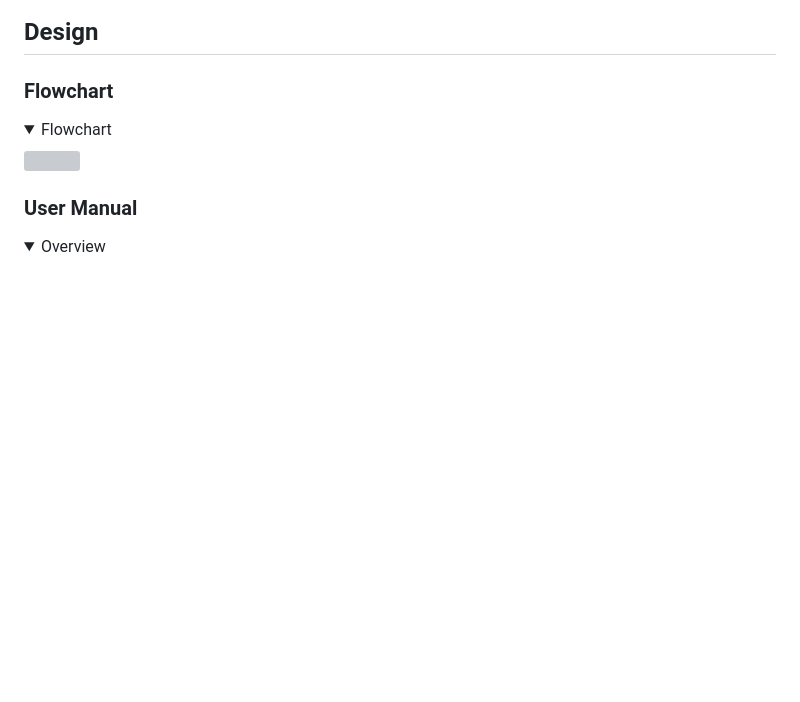
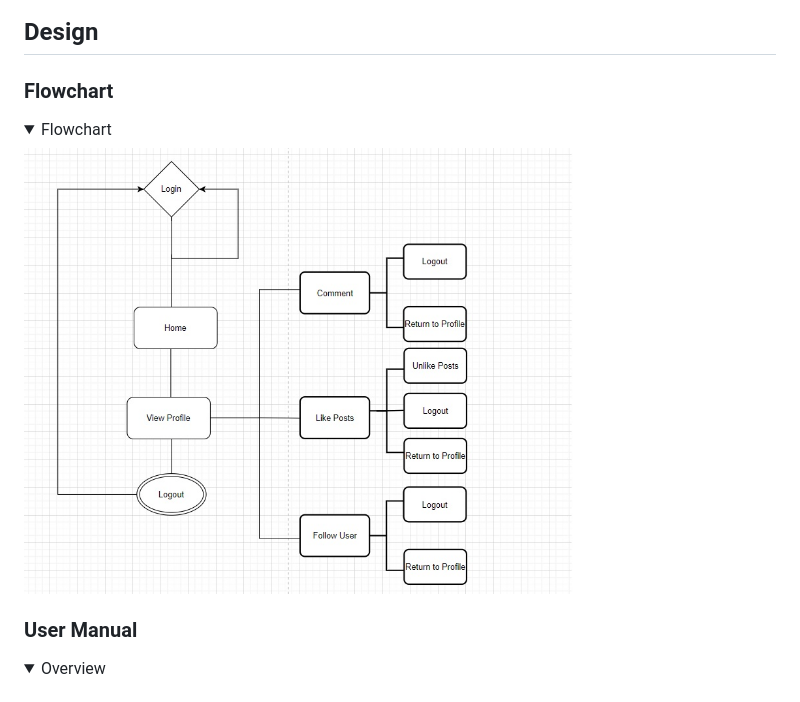
Before and after one commit to seanreid1997/CI-project4, a Markdown page: README.md, the part around the change. Drawn GitHub-style; pictures changed too: media/images/p4flowchart.jpg (added); folded sections open; blank space fills up the shorter version; grey boxes are pictures that could not be loaded.

Commit message:
Add flowchart screenshot to README.md

```diff
--- a/README.md
+++ b/README.md
@@ -100,7 +100,7 @@ Developer: Sean Reid
 
 ### Flowchart
 <details><summary>Flowchart</summary>
-<img src="">
+<img src="media/images/p4flowchart.jpg">
 </details>
 
 ### User Manual
```
